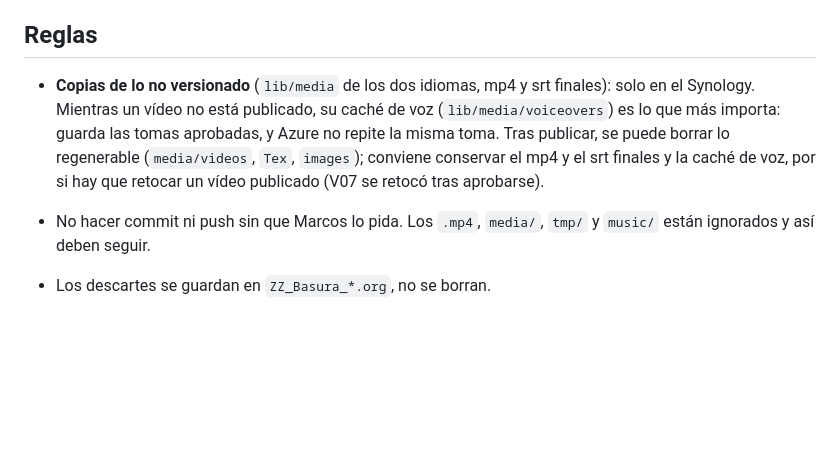
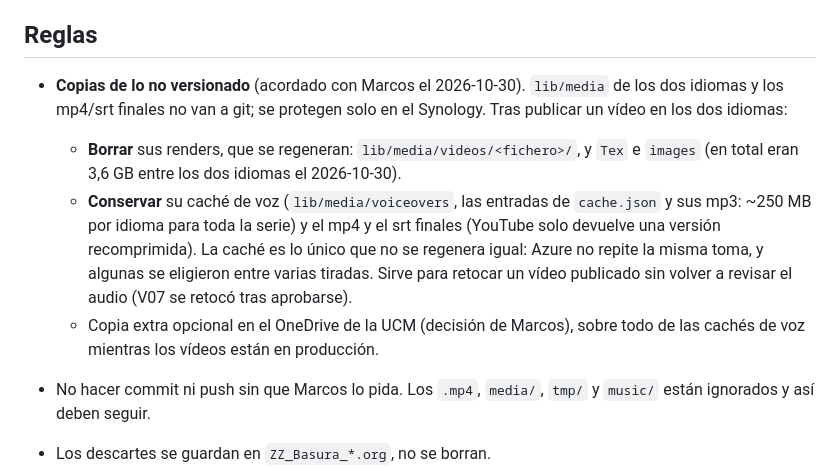
Before and after one commit to mbujosab/VideosMates2, a Markdown page: CLAUDE.md, the part around the change. Drawn GitHub-style; blank space fills up the shorter version.

Commit message:
CLAUDE.md: qué guardar y qué borrar de lo no versionado tras publicar un vídeo
Co-Authored-By: Claude Opus 5.5 <noreply@anthropic.com>

```diff
--- a/CLAUDE.md
+++ b/CLAUDE.md
@@ -378,11 +378,18 @@ Escribir las frases nuevas ya en la forma buena.
 
 ## Reglas
 
-- **Copias de lo no versionado** (`lib/media` de los dos idiomas, mp4 y srt finales): solo en el
-  Synology. Mientras un vídeo no está publicado, su caché de voz (`lib/media/voiceovers`) es lo que
-  más importa: guarda las tomas aprobadas, y Azure no repite la misma toma. Tras publicar, se
-  puede borrar lo regenerable (`media/videos`, `Tex`, `images`); conviene conservar el mp4 y el srt
-  finales y la caché de voz, por si hay que retocar un vídeo publicado (V07 se retocó tras aprobarse).
+- **Copias de lo no versionado** (acordado con Marcos el 2026-10-30). `lib/media` de los dos
+  idiomas y los mp4/srt finales no van a git; se protegen solo en el Synology. Tras publicar un
+  vídeo en los dos idiomas:
+  - **Borrar** sus renders, que se regeneran: `lib/media/videos/<fichero>/`, y `Tex` e `images`
+    (en total eran 3,6 GB entre los dos idiomas el 2026-10-30).
+  - **Conservar** su caché de voz (`lib/media/voiceovers`, las entradas de `cache.json` y sus
+    mp3: ~250 MB por idioma para toda la serie) y el mp4 y el srt finales (YouTube solo devuelve
+    una versión recomprimida). La caché es lo único que no se regenera igual: Azure no repite la
+    misma toma, y algunas se eligieron entre varias tiradas. Sirve para retocar un vídeo publicado
+    sin volver a revisar el audio (V07 se retocó tras aprobarse).
+  - Copia extra opcional en el OneDrive de la UCM (decisión de Marcos), sobre todo de las cachés de
+    voz mientras los vídeos están en producción.
 
 - No hacer commit ni push sin que Marcos lo pida. Los `.mp4`, `media/`,
   `tmp/` y `music/` están ignorados y así deben seguir.
```
